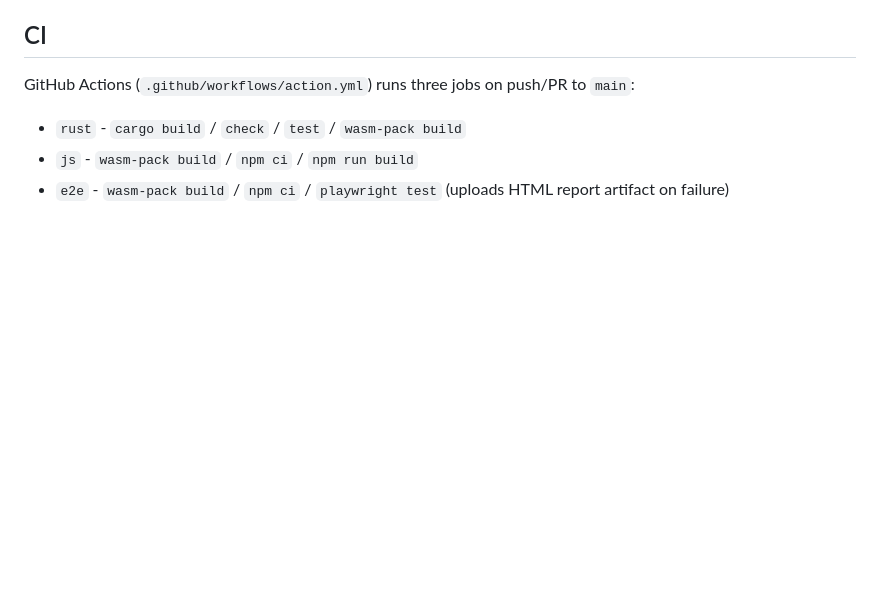
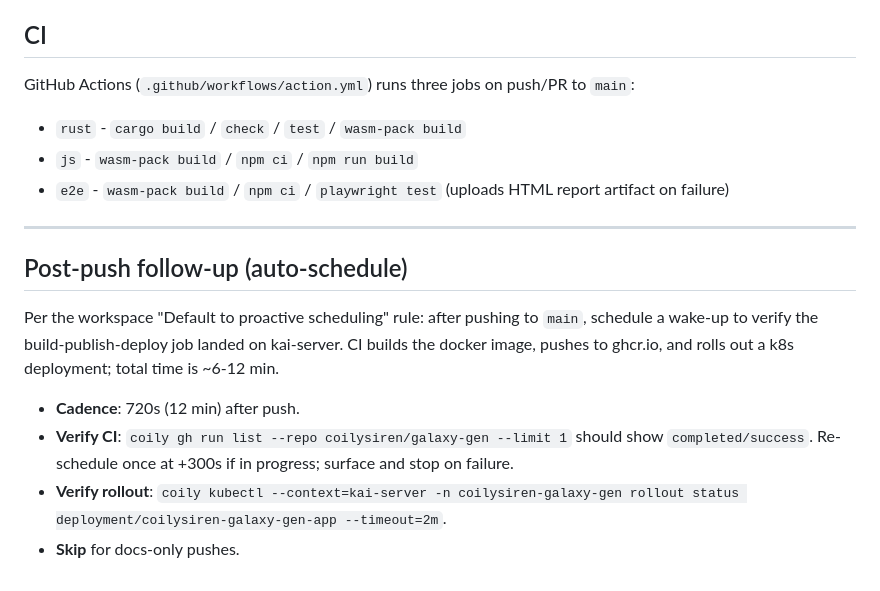
Before and after one commit to coilysiren/galaxy-gen, a Markdown page: AGENTS.md, the part around the change. Rendered like a GitHub page; blank space fills up the shorter version.

Commit message:
AGENTS: add Post-push follow-up section for proactive scheduling
Concrete cadence + verification commands for the wake-up Claude
schedules after a push, per the workspace 'Default to proactive
scheduling' rule. Repo-specific delay tuned to the actual CI shape.

```diff
--- a/AGENTS.md
+++ b/AGENTS.md
@@ -70,3 +70,14 @@ GitHub Actions (`.github/workflows/action.yml`) runs three jobs on push/PR to `m
 - `rust` - `cargo build` / `check` / `test` / `wasm-pack build`
 - `js` - `wasm-pack build` / `npm ci` / `npm run build`
 - `e2e` - `wasm-pack build` / `npm ci` / `playwright test` (uploads HTML report artifact on failure)
+
+---
+
+## Post-push follow-up (auto-schedule)
+
+Per the workspace "Default to proactive scheduling" rule: after pushing to `main`, schedule a wake-up to verify the build-publish-deploy job landed on kai-server. CI builds the docker image, pushes to ghcr.io, and rolls out a k8s deployment; total time is ~6-12 min.
+
+- **Cadence**: 720s (12 min) after push.
+- **Verify CI**: `coily gh run list --repo coilysiren/galaxy-gen --limit 1` should show `completed/success`. Re-schedule once at +300s if in progress; surface and stop on failure.
+- **Verify rollout**: `coily kubectl --context=kai-server -n coilysiren-galaxy-gen rollout status deployment/coilysiren-galaxy-gen-app --timeout=2m`.
+- **Skip** for docs-only pushes.
```
